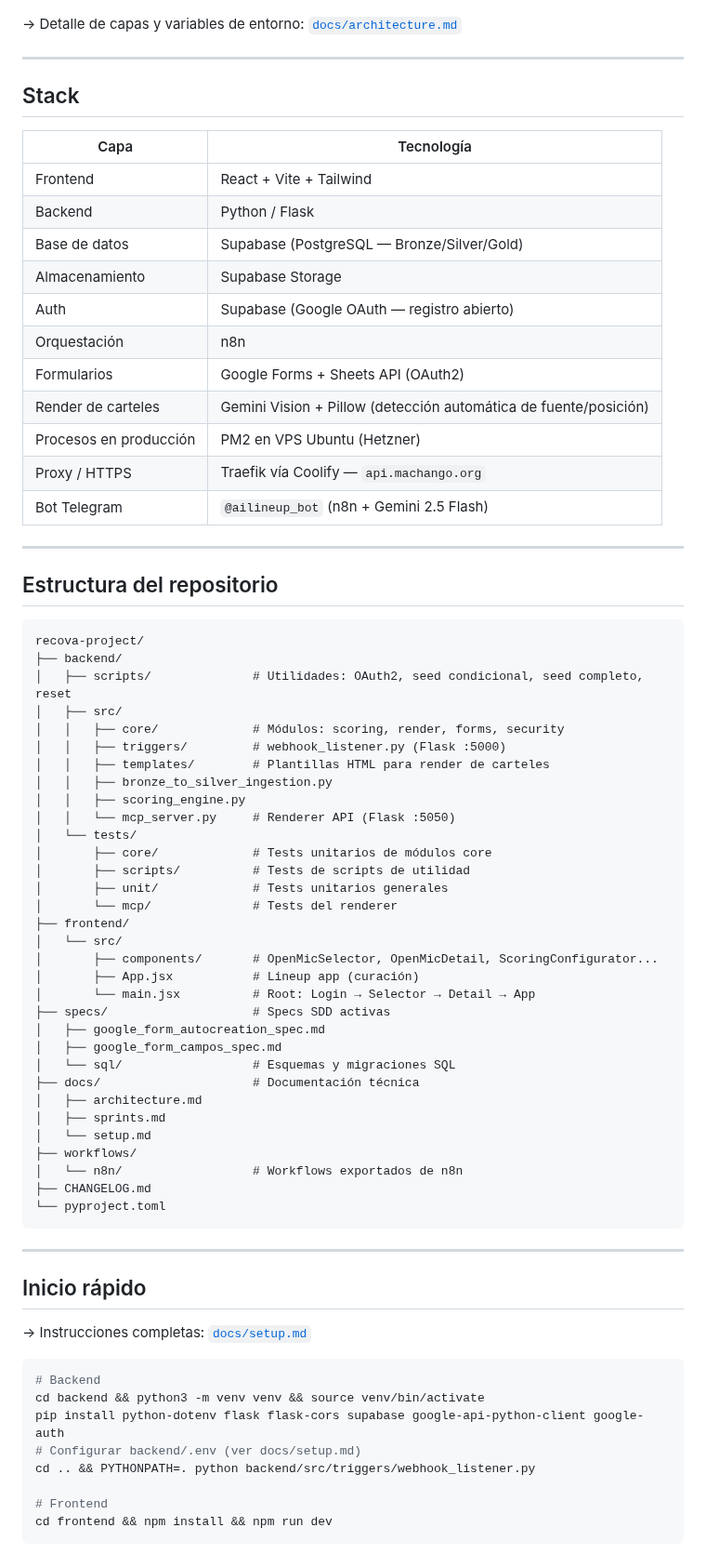
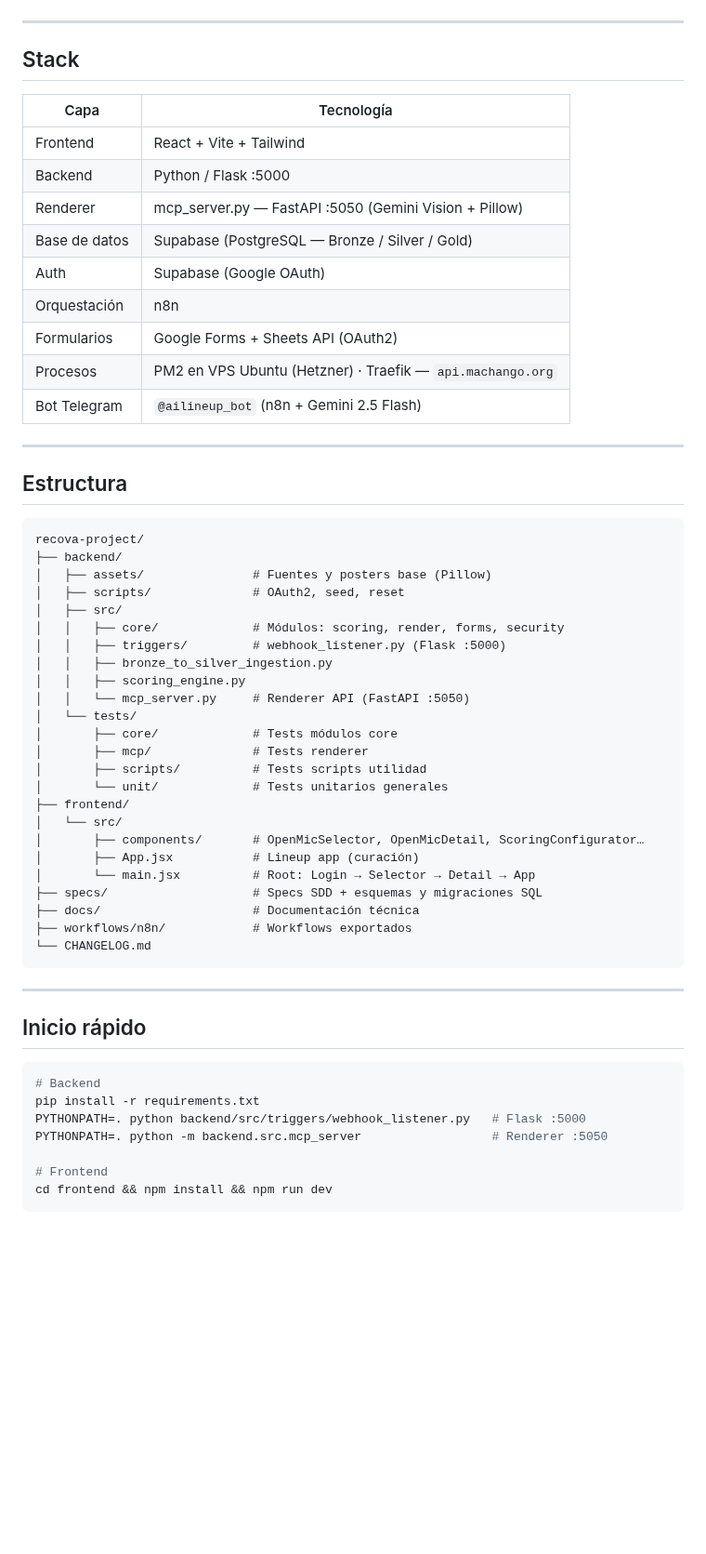
Before and after one commit to SAfonso/recova-project, a Markdown page: README.md, the part around one of its changes. Shown at 93% size. Drawn GitHub-style; blank space fills up the shorter version.

````diff
--- a/README.md
+++ b/README.md
@@ -91,8 +76,6 @@ flowchart TD
     class Storage storage
 ```
 
-→ Detalle de capas y variables de entorno: [`docs/architecture.md`](docs/architecture.md)
-
 ---
 
 ## Stack
@@ -100,68 +83,55 @@ flowchart TD
 | Capa | Tecnología |
 |------|-----------|
 | Frontend | React + Vite + Tailwind |
-| Backend | Python / Flask |
-| Base de datos | Supabase (PostgreSQL — Bronze/Silver/Gold) |
-| Almacenamiento | Supabase Storage |
-| Auth | Supabase (Google OAuth — registro abierto) |
+| Backend | Python / Flask :5000 |
+| Renderer | mcp_server.py — FastAPI :5050 (Gemini Vision + Pillow) |
+| Base de datos | Supabase (PostgreSQL — Bronze / Silver / Gold) |
+| Auth | Supabase (Google OAuth) |
 | Orquestación | n8n |
 | Formularios | Google Forms + Sheets API (OAuth2) |
-| Render de carteles | Gemini Vision + Pillow (detección automática de fuente/posición) |
-| Procesos en producción | PM2 en VPS Ubuntu (Hetzner) |
-| Proxy / HTTPS | Traefik vía Coolify — `api.machango.org` |
+| Procesos | PM2 en VPS Ubuntu (Hetzner) · Traefik — `api.machango.org` |
 | Bot Telegram | `@ailineup_bot` (n8n + Gemini 2.5 Flash) |
 
 ---
 
-## Estructura del repositorio
+## Estructura
 
 ```
 recova-project/
 ├── backend/
-│   ├── scripts/              # Utilidades: OAuth2, seed condicional, seed completo, reset
+│   ├── assets/               # Fuentes y posters base (Pillow)
+│   ├── scripts/              # OAuth2, seed, reset
 │   ├── src/
 │   │   ├── core/             # Módulos: scoring, render, forms, security
 │   │   ├── triggers/         # webhook_listener.py (Flask :5000)
-│   │   ├── templates/        # Plantillas HTML para render de carteles
 │   │   ├── bronze_to_silver_ingestion.py
 │   │   ├── scoring_engine.py
-│   │   └── mcp_server.py     # Renderer API (Flask :5050)
+│   │   └── mcp_server.py     # Renderer API (FastAPI :5050)
 │   └── tests/
-│       ├── core/             # Tests unitarios de módulos core
-│       ├── scripts/          # Tests de scripts de utilidad
-│       ├── unit/             # Tests unitarios generales
-│       └── mcp/              # Tests del renderer
+│       ├── core/             # Tests módulos core
+│       ├── mcp/              # Tests renderer
+│       ├── scripts/          # Tests scripts utilidad
+│       └── unit/             # Tests unitarios generales
 ├── frontend/
 │   └── src/
-│       ├── components/       # OpenMicSelector, OpenMicDetail, ScoringConfigurator...
+│       ├── components/       # OpenMicSelector, OpenMicDetail, ScoringConfigurator…
 │       ├── App.jsx           # Lineup app (curación)
 │       └── main.jsx          # Root: Login → Selector → Detail → App
-├── specs/                    # Specs SDD activas
-│   ├── google_form_autocreation_spec.md
-│   ├── google_form_campos_spec.md
-│   └── sql/                  # Esquemas y migraciones SQL
+├── specs/                    # Specs SDD + esquemas y migraciones SQL
 ├── docs/                     # Documentación técnica
-│   ├── architecture.md
-│   ├── sprints.md
-│   └── setup.md
-├── workflows/
-│   └── n8n/                  # Workflows exportados de n8n
-├── CHANGELOG.md
-└── pyproject.toml
+├── workflows/n8n/            # Workflows exportados
+└── CHANGELOG.md
 ```
 
 ---
 
 ## Inicio rápido
 
-→ Instrucciones completas: [`docs/setup.md`](docs/setup.md)
-
 ```bash
 # Backend
-cd backend && python3 -m venv venv && source venv/bin/activate
-pip install python-dotenv flask flask-cors supabase google-api-python-client google-auth
-# Configurar backend/.env (ver docs/setup.md)
-cd .. && PYTHONPATH=. python backend/src/triggers/webhook_listener.py
+pip install -r requirements.txt
+PYTHONPATH=. python backend/src/triggers/webhook_listener.py   # Flask :5000
+PYTHONPATH=. python -m backend.src.mcp_server                  # Renderer :5050
 
 # Frontend
 cd frontend && npm install && npm run dev
````
Also changed, not shown: other parts of README.md (+24 -113 lines).
